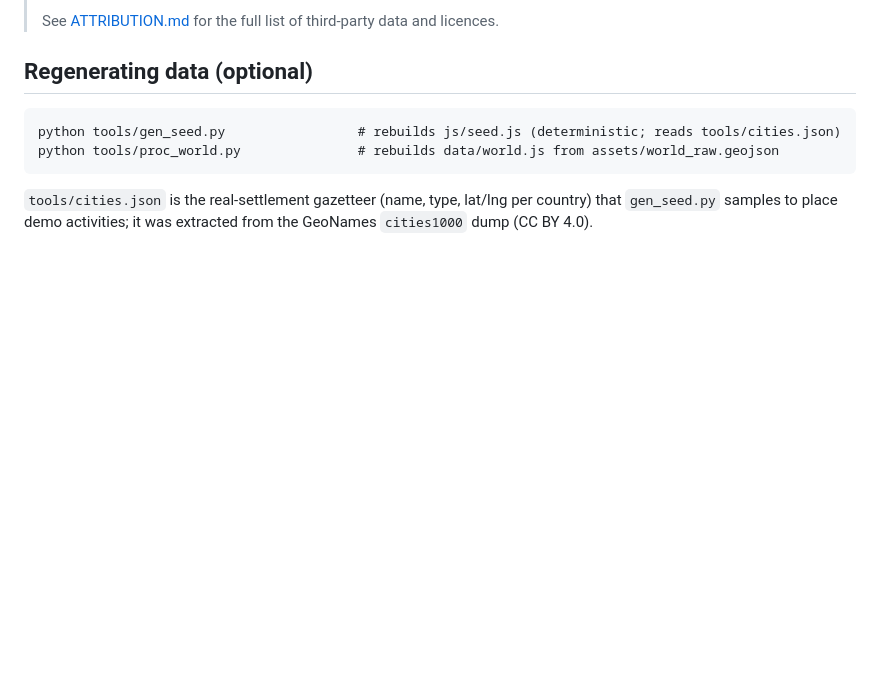
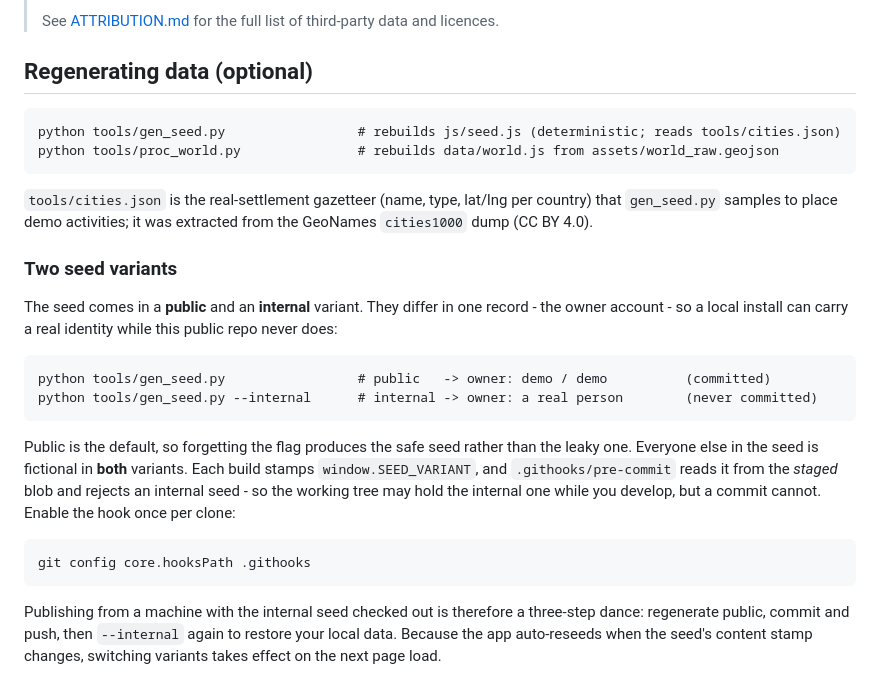
Before and after one commit to thegrassroots/platform, a Markdown page: README.md, the part around the change. Rendered like a GitHub page; blank space fills up the shorter version.

Commit message:
Document the public and internal seed variants
Explain the --internal flag, the SEED_VARIANT marker, the pre-commit guard and
the publish sequence, so the split is discoverable rather than tribal knowledge.

Co-Authored-By: Claude Opus 4.8 <noreply@anthropic.com>

````diff
--- a/README.md
+++ b/README.md
@@ -192,3 +192,28 @@ python tools/proc_world.py               # rebuilds data/world.js from assets/wo
 `tools/cities.json` is the real-settlement gazetteer (name, type, lat/lng per country) that
 `gen_seed.py` samples to place demo activities; it was extracted from the GeoNames
 `cities1000` dump (CC BY 4.0).
+
+### Two seed variants
+
+The seed comes in a **public** and an **internal** variant. They differ in one record - the
+owner account - so a local install can carry a real identity while this public repo never does:
+
+```
+python tools/gen_seed.py                 # public   -> owner: demo / demo          (committed)
+python tools/gen_seed.py --internal      # internal -> owner: a real person        (never committed)
+```
+
+Public is the default, so forgetting the flag produces the safe seed rather than the leaky
+one. Everyone else in the seed is fictional in **both** variants. Each build stamps
+`window.SEED_VARIANT`, and `.githooks/pre-commit` reads it from the *staged* blob and
+rejects an internal seed - so the working tree may hold the internal one while you develop,
+but a commit cannot. Enable the hook once per clone:
+
+```
+git config core.hooksPath .githooks
+```
+
+Publishing from a machine with the internal seed checked out is therefore a three-step
+dance: regenerate public, commit and push, then `--internal` again to restore your local
+data. Because the app auto-reseeds when the seed's content stamp changes, switching
+variants takes effect on the next page load.
````
